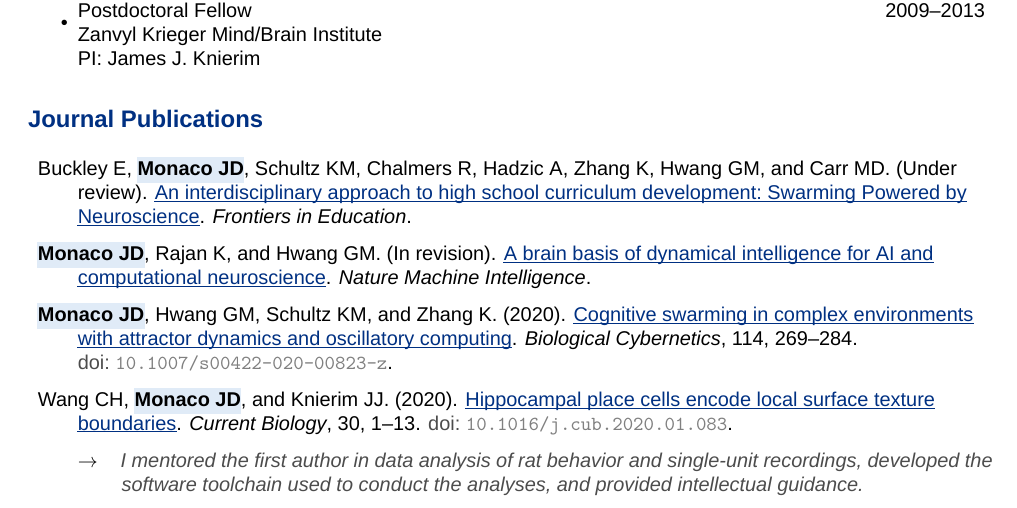
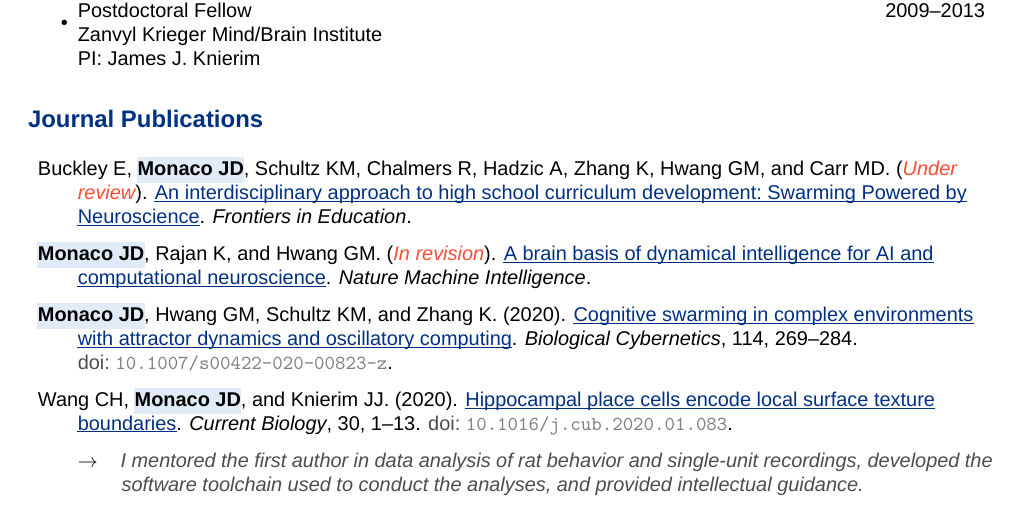
Before and after one commit to jdmonaco/cv, a LaTeX CV (cv.tex, which reads pubs.tex): part of page 1 of 10, cut so that both start at the same text. Compiled offline with XeLaTeX; a missing font is replaced by an installed copy or a similar font.

Commit message:
Emphasize review/revision status with color

```diff
--- a/cv.tex
+++ b/cv.tex
@@ -29,6 +29,7 @@
 \definecolor{hopkinsblue}{RGB}{0,48,130}
 \definecolor{lightblue}{rgb}{.88,.92,.97}
 \definecolor{lightgold}{rgb}{1,.80,0}
+\definecolor{lightred}{rgb}{1,.3,.2}
 \definecolor{lightgray}{rgb}{.80,.80,.80}
 \definecolor{dimgray}{rgb}{.50,.50,.50}
 \definecolor{darkgray}{rgb}{.30,.30,.30}
--- a/pubs.tex
+++ b/pubs.tex
@@ -1,13 +1,13 @@
 \section*{Journal Publications}
 
 \begin{description}
-  \item Buckley E, \joehl{Monaco JD}, Schultz KM, Chalmers R, Hadzic A, Zhang
-    K, Hwang GM, and Carr MD. (Under review). \itemtitle{An interdisciplinary
-      approach to high school curriculum development: Swarming Powered by
-    Neuroscience}. \emph{Frontiers in Education}.
-  \item \joehl{Monaco JD}, Rajan K, and Hwang GM. (In revision). \itemtitle{A
-    brain basis of dynamical intelligence for AI and computational neuroscience}.
-    \emph{Nature Machine Intelligence}.
+  \item Buckley E, \joehl{Monaco JD}, Schultz KM, Chalmers R, Hadzic A,
+    Zhang K, Hwang GM, and Carr MD. (\emph{\color{lightred}Under review}). \itemtitle{An
+      interdisciplinary approach to high school curriculum development: Swarming
+    Powered by Neuroscience}. \emph{Frontiers in Education}.
+  \item \joehl{Monaco JD}, Rajan K, and Hwang GM. (\emph{\color{lightred}In revision}).
+      \itemtitle{A brain basis of dynamical intelligence for AI and computational
+    neuroscience}. \emph{Nature Machine Intelligence}.
   \item \href{https://doi.org/10.1007/s00422-020-00823-z}
     {\joehl{Monaco JD}, Hwang GM, Schultz KM, and Zhang K. (2020).
     \itemtitle{Cognitive swarming in complex environments with attractor
```
